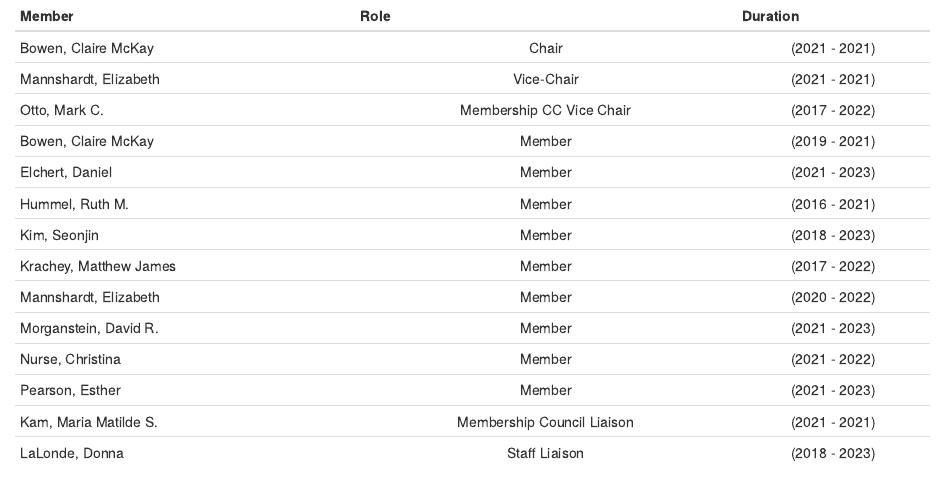
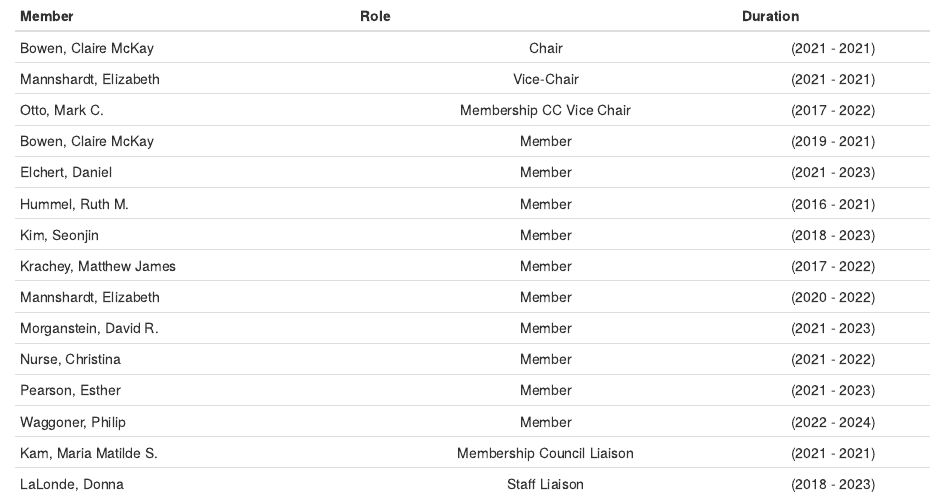
Before and after one commit to aerotuck/amstatccd, an R Markdown document (static/members/members.Rmd): the page in a window 1100 px wide, from its top. Rendered offline with R 4.5, knitr and Pandoc, with nearby package versions.

Commit message:
Adding PDW to roster

```diff
--- a/static/members/members.Rmd
+++ b/static/members/members.Rmd
@@ -13,5 +13,6 @@ Mannshardt, Elizabeth | Member |(2020 - 2022)|
 Morganstein, David R. | Member |(2021 - 2023)|
 Nurse, Christina |Member| (2021 - 2022)|
 Pearson, Esther |Member |(2021 - 2023)|
+Waggoner, Philip |Member |(2022 - 2024)|
 Kam, Maria Matilde S. | Membership Council Liaison| (2021 - 2021)|
 LaLonde, Donna |Staff Liaison| (2018 - 2023)
```
